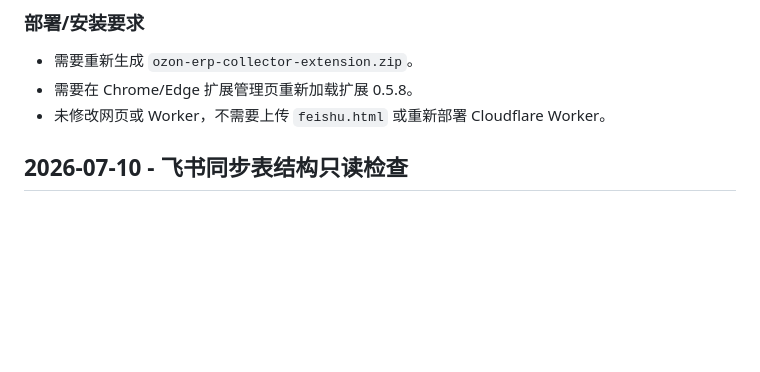
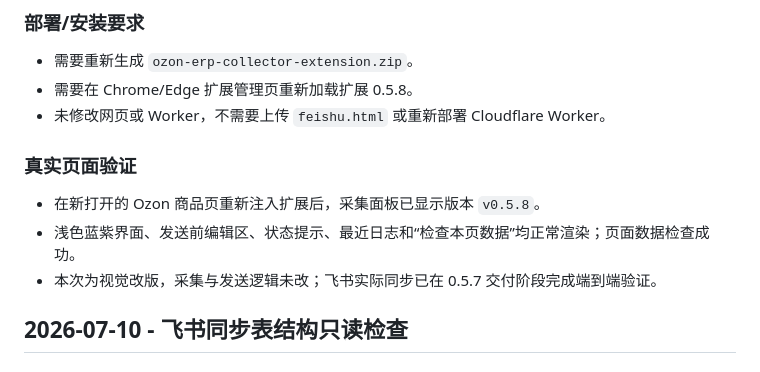
Before and after one commit to yehui1285-tech/ozon, a Markdown page: CHANGELOG.md, the part around the change. GitHub-like rendering; blank space fills up the shorter version.

```diff
--- a/CHANGELOG.md
+++ b/CHANGELOG.md
@@ -39,6 +39,12 @@ C:\\Users\\Microsoft\\Documents\\Ozon\\_备份_20260711_ozon_extension_light_ui_
 - 需要重新生成 `ozon-erp-collector-extension.zip`。
 - 需要在 Chrome/Edge 扩展管理页重新加载扩展 0.5.8。
 - 未修改网页或 Worker，不需要上传 `feishu.html` 或重新部署 Cloudflare Worker。
+
+### 真实页面验证
+
+- 在新打开的 Ozon 商品页重新注入扩展后，采集面板已显示版本 `v0.5.8`。
+- 浅色蓝紫界面、发送前编辑区、状态提示、最近日志和“检查本页数据”均正常渲染；页面数据检查成功。
+- 本次为视觉改版，采集与发送逻辑未改；飞书实际同步已在 0.5.7 交付阶段完成端到端验证。
 
 ## 2026-07-10 - 飞书同步表结构只读检查
 
```
Also changed, not shown: PROJECT_STATUS.md (+4 -3 lines).
